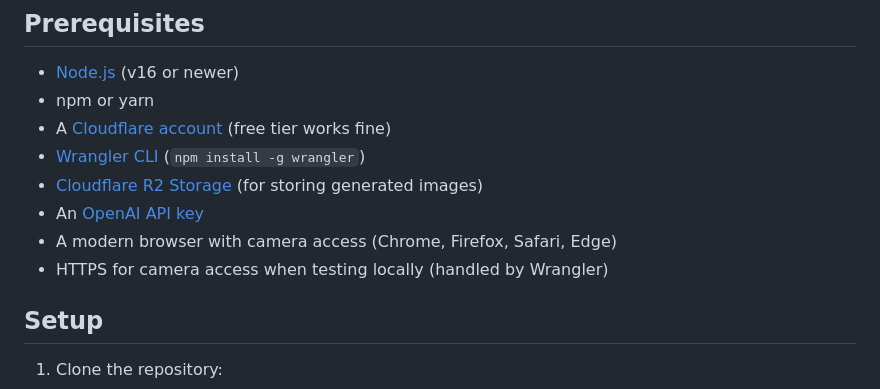
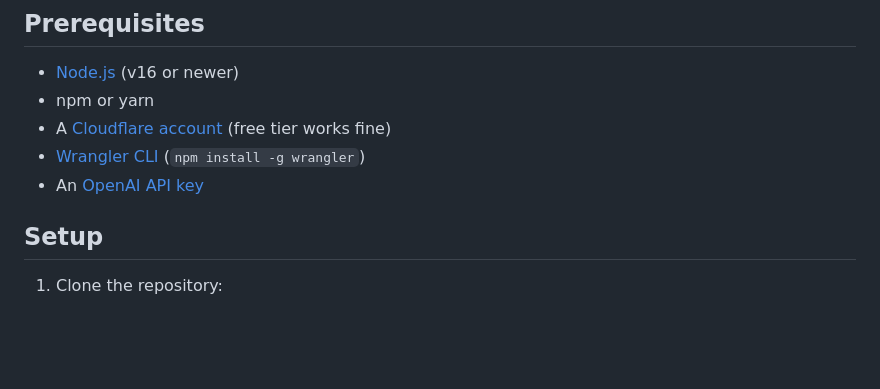
Before and after one commit to rickyrobinett/timetravel-camera, a Markdown page: README.md, the part around the change. GitHub-like rendering; blank space fills up the shorter version.

Commit message:
clean up README slightly

```diff
--- a/README.md
+++ b/README.md
@@ -13,10 +13,7 @@ Time Travel Camera is a web-based camera application that runs on [Cloudflare Wo
 - npm or yarn
 - A [Cloudflare account](https://dash.cloudflare.com/sign-up) (free tier works fine)
 - [Wrangler CLI](https://developers.cloudflare.com/workers/wrangler/install-and-update/) (`npm install -g wrangler`)
-- [Cloudflare R2 Storage](https://www.cloudflare.com/products/r2/) (for storing generated images)
 - An [OpenAI API key](https://platform.openai.com/api-keys)
-- A modern browser with camera access (Chrome, Firefox, Safari, Edge)
-- HTTPS for camera access when testing locally (handled by Wrangler)
 
 ## Setup
 
```
